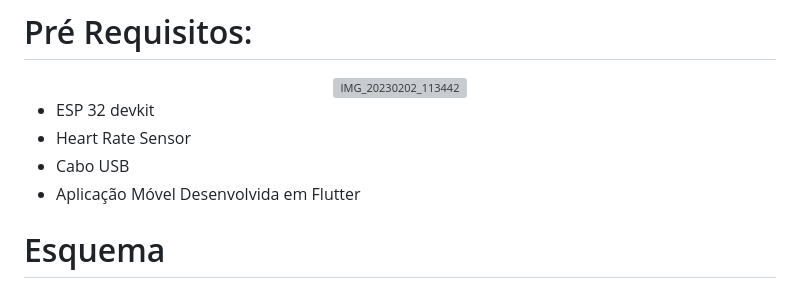
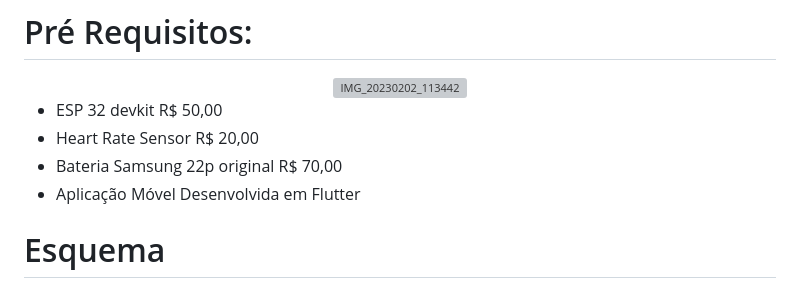
Before and after one commit to JBernecker/Feed-me, a Markdown page: README.md, the part around the change. GitHub-like rendering; grey boxes are pictures that could not be loaded.

```diff
--- a/README.md
+++ b/README.md
@@ -22,9 +22,9 @@ Para definir como marcar um batimento cardíaco foi determinado um Threshold de
   <img width= "411" alt="IMG_20230202_113442" src="https://user-images.githubusercontent.com/91417907/216375722-daf4b0b0-6d82-41f4-a413-68a425de41b7.jpg">
 </div>
 
-- ESP 32 devkit
-- Heart Rate Sensor
-- Cabo USB
+- ESP 32 devkit R$ 50,00
+- Heart Rate Sensor R$ 20,00
+- Bateria Samsung 22p original R$ 70,00
 - Aplicação Móvel Desenvolvida em Flutter
 
 # Esquema
```
